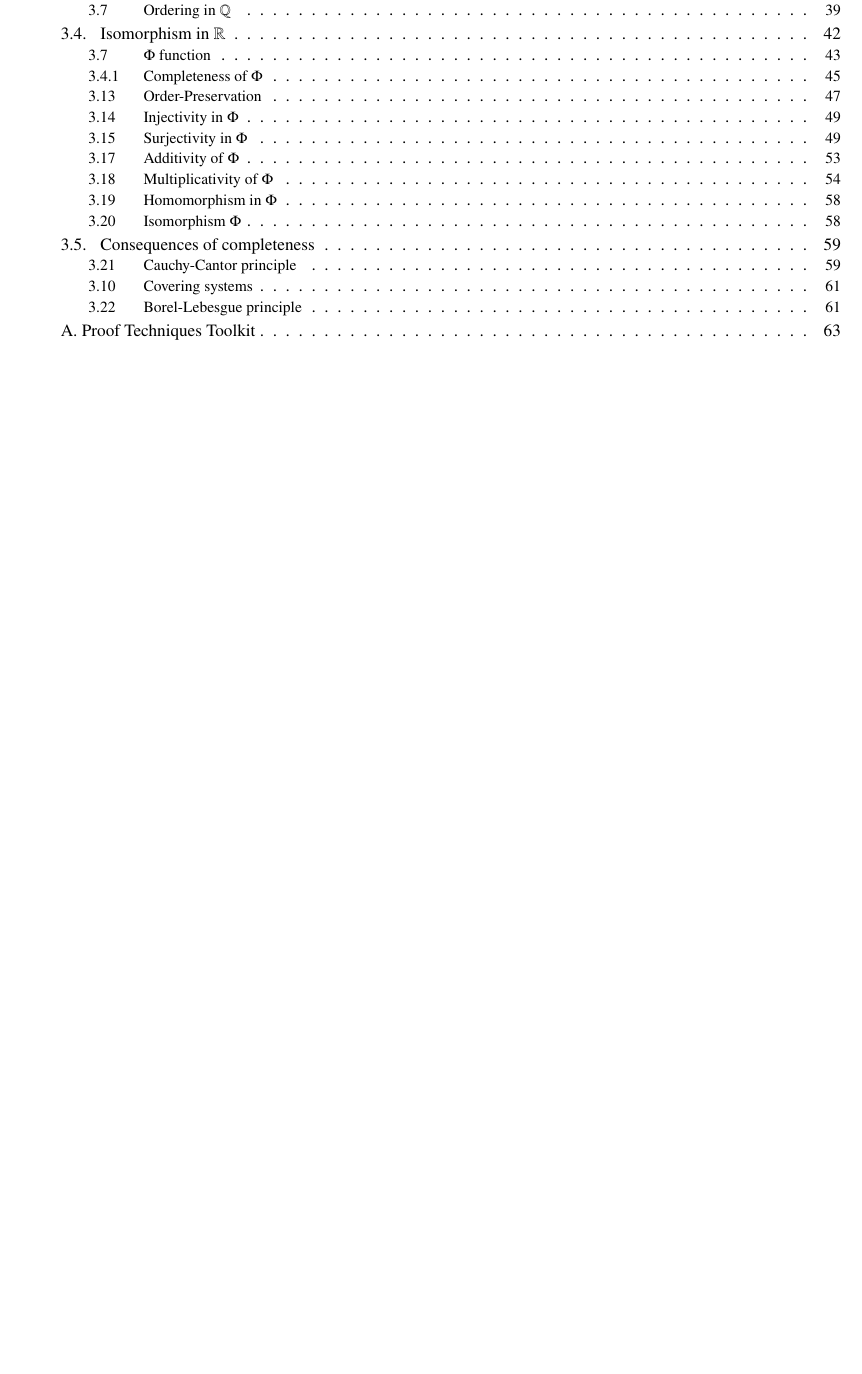
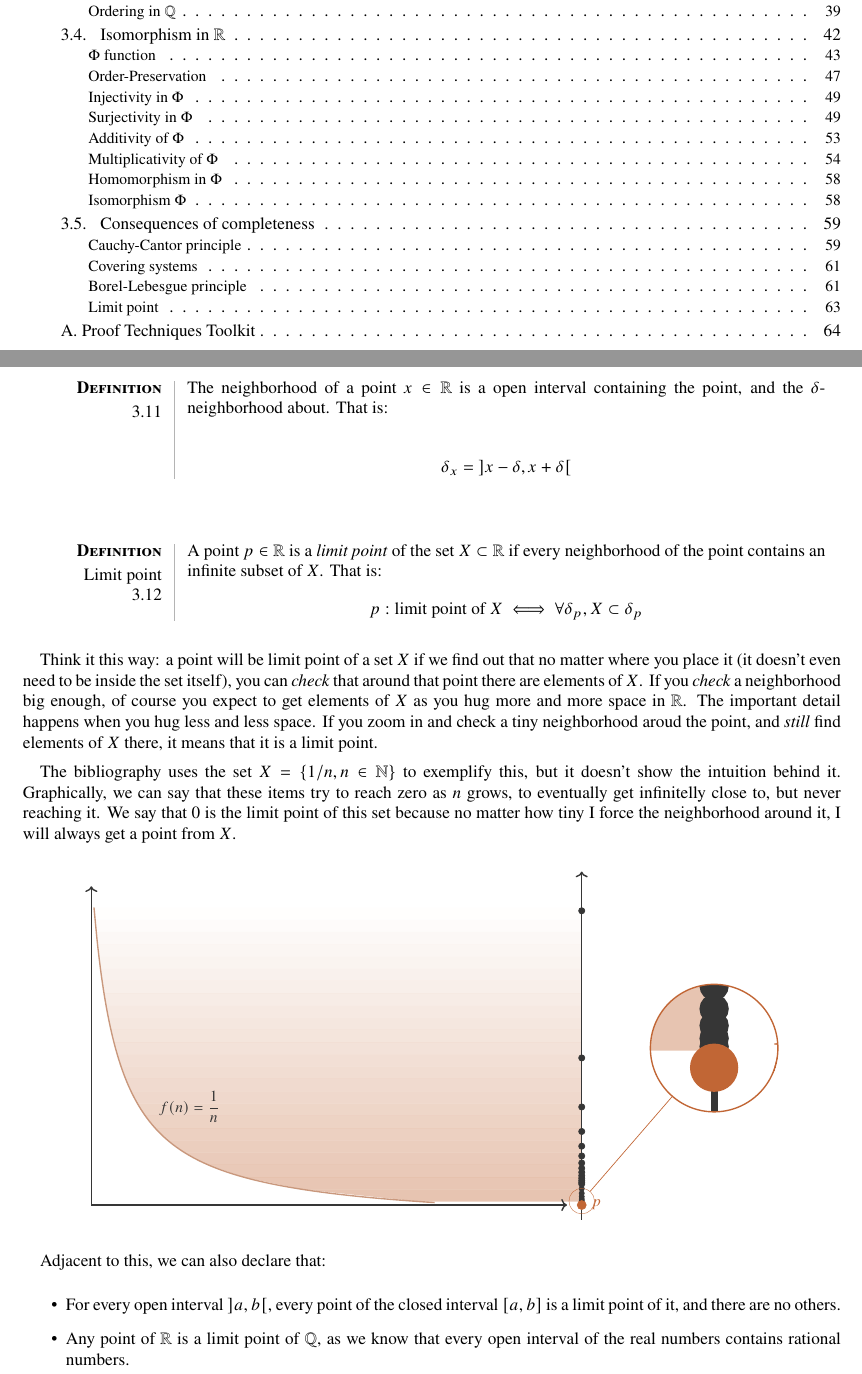
Before and after one commit to luislve17/real-analysis-notes, a LaTeX document (main.tex, which reads assets/limit-point-ex.tex, chapters/chapter_3/completeness_conseq.tex): part of page 4 of 67 before the commit and two parts of pages 4 and 64 of 68 after it, the two joined at a grey line, cut so that both start at the same text, the shorter picture padded with empty space. Compiled offline with pdfLaTeX.

Commit message:
Add limit point def

```diff
--- /dev/null
+++ b/assets/limit-point-ex.tex
@@ -0,0 +1,57 @@
+\usetikzlibrary{spy}
+\definecolor{setpoint}{RGB}{54,54,54}
+\definecolor{limitpoint}{RGB}{193,102,53}
+\definecolor{curvepoint}{RGB}{201, 152, 125}
+
+\begin{center}
+\begin{tikzpicture}[
+  every node/.style={inner sep=0pt},
+  spy using outlines={circle, magnification=5, size=2.6cm, connect spies},
+]
+
+  \def\xscale{0.6}
+  \def\yscale{6}
+  \def\yshift{0.43}
+  \def\ymaxband{6.07}
+
+  % --- Horizontal shaded bands, fading from white into limitpoint's color near p ---
+  \foreach \y [remember=\y as \yprev (initially \ymaxband)] in {5.82,5.57,...,0}{
+    \pgfmathsetmacro{\xA}{(\yscale/(\yprev+\yshift))*\xscale}
+    \pgfmathsetmacro{\xB}{(\yscale/(\y+\yshift))*\xscale}
+    \pgfmathsetmacro{\yavg}{(\yprev+\y)/2}
+    \pgfmathsetmacro{\op}{0.4*(1-\yavg/\ymaxband)}
+    \fill[limitpoint, opacity=\op]
+      (\xA,\yprev) -- (10.5,\yprev) -- (10.5,\y) -- (\xB,\y) -- cycle;
+  }
+
+  % axes
+  \draw[thick, setpoint, ->] (0.5,0) -- (0.5,6.5);
+  \draw[thick, setpoint, ->] (0.5,0) -- (10.2,0);
+
+  % label for the sequence
+  \node[setpoint, font=\small] at (2.5,2) {$f(n) = \dfrac{1}{n}$};
+
+  % curve, drawn on top of the shading
+  \draw[curvepoint, thick, domain=0.923:12.5, samples=100, smooth]
+    plot (\x*\xscale, {(\yscale/\x)-\yshift});
+
+  % vertical number line
+  \draw[thick, setpoint, ->] (10.5,-0.3) -- (10.5,6.8);
+
+  \foreach \n in {1,2,3,4,5,6,7,8,9,10,11,12,13,14}{
+    \pgfmathsetmacro{\ypos}{\yscale/\n}
+    \filldraw[setpoint] (10.5,\ypos) circle (1.8pt);
+  }
+
+  \foreach \n in {18,25,35,50,70,100,150,250}{
+    \pgfmathsetmacro{\ypos}{\yscale/\n}
+    \filldraw[setpoint] (10.5,\ypos) circle (1.5pt);
+  }
+
+  \filldraw[limitpoint] (10.5,0) circle (2.6pt);
+  \node[limitpoint, right, font=\small] at (10.7,0) {$p$};
+
+  \spy [limitpoint, magnification=5, size=2.6cm] on (10.5,0.08) in node at (13.2,3.2);
+
+\end{tikzpicture}
+\end{center}
--- a/chapters/chapter_3/completeness_conseq.tex
+++ b/chapters/chapter_3/completeness_conseq.tex
@@ -124,3 +124,31 @@ $$\Rightarrow \exists \theta \subset \mathcal{S}, I_n \subset I_1 \ / I_n \subse
 
 $I_n$ was originally one of the many halves that were not contained within system $\mathcal{S}$, meaning that this result contradicts the initial assumption.
 \end{bookproof}
+
+\begin{definition}
+The neighborhood of a point $x \in \mathbb{R}$ is a open interval containing the point, and the $\delta$-neighborhood about. That is:
+
+\begin{align*}
+\delta_x = \ ] x - \delta, x + \delta [
+\end{align*}
+
+\end{definition}
+
+\begin{definition}[Limit point]
+A point $p \in \mathbb{R}$ is a \textit{limit point} of the set $X \subset \mathbb{R}$ if every neighborhood of the point contains an infinite subset of $X$. That is:
+\begin{align*}
+p: \text{limit point of } X \iff \forall \delta_p, X \subset \delta_p
+\end{align*}
+\end{definition}
+
+Think it this way: a point will be limit point of a set $X$ if we find out that no matter where you place it (it doesn't even need to be inside the set itself), you can \textit{check} that around that point there are elements of $X$. If you \textit{check} a neighborhood big enough, of course you expect to get elements of $X$ as you hug more and more space in $\mathbb{R}$. The important detail happens when you hug less and less space. If you zoom in and check a tiny neighborhood aroud the point, and \textit{still} find elements of $X$ there, it means that it is a limit point.
+
+The bibliography uses the set $X = \{1/n, n \in \mathbb{N}\}$ to exemplify this, but it doesn't show the intuition behind it. Graphically, we can say that these items try to reach zero as $n$ grows, to eventually get infinitelly close to, but never reaching it. We say that $0$ is the limit point of this set because no matter how tiny I force the neighborhood around it, I will always get a point from $X$.
+
+\input{assets/limit-point-ex.tex}
+
+Adjacent to this, we can also declare that:
+\begin{itemize}
+\item For every open interval $]a, b[$, every point of the closed interval $[a, b]$ is a limit point of it, and there are no others.
+\item Any point of $\mathbb{R}$ is a limit point of $\mathbb{Q}$, as we know that every open interval of the real numbers contains rational numbers.
+\end{itemize}
--- a/main.tex
+++ b/main.tex
@@ -19,6 +19,7 @@
 \usepackage{float}
 \usepackage{tocloft}
 \usepackage{enumitem}
+\usepackage{pgfplots}
 
 % ============================================
 % STYLE OPTION 1: Classic Palatino
@@ -31,6 +32,7 @@
 % ============================================
 \definecolor{exampleshade}{RGB}{245,245,250}   % Very light blue-gray
 \definecolor{accentline}{RGB}{180,180,180}     % Light gray for lines
+\pgfplotsset{compat=1.18}
 
 \tcbuselibrary{skins,breakable}
 
@@ -177,7 +179,7 @@
   \quad\BODY%
   \par\vspace{0.4\baselineskip}%
   \ifx\relax#1\relax\else%
-    \addcontentsline{toc}{subsubsection}{\protect\numberline{\theproblem}#1}%
+    \addcontentsline{toc}{subsubsection}{#1}%
   \fi%
 }
 
@@ -223,7 +225,7 @@
   \end{minipage}
   \end{tcolorbox}%
   \ifx\relax#1\relax\else%
-    \addcontentsline{toc}{subsubsection}{\protect\numberline{\theexample}#1}%
+    \addcontentsline{toc}{subsubsection}{#1}%
   \fi%
   \par\vspace{0.5\baselineskip}%
 }
```
Also changed, not shown: assets/borel-lebesgue-narrowing.tex (+5 -5 lines), chapters/chapter_3/F_to_R.tex (+0 -3 lines), chapters/chapter_3/isomorphism_in_Q.tex (+1 -0 lines), chapters/chapter_3/isomorphism_in_R.tex (+0 -2 lines), main.pdf, chapters/chapter_3/completeness_conseq.tex (2 more changed lines), main.tex (12 more changed lines), 1 other file.
